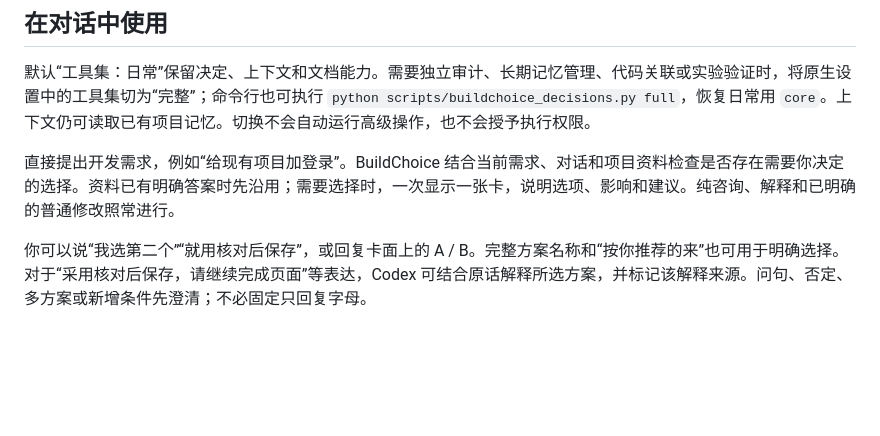
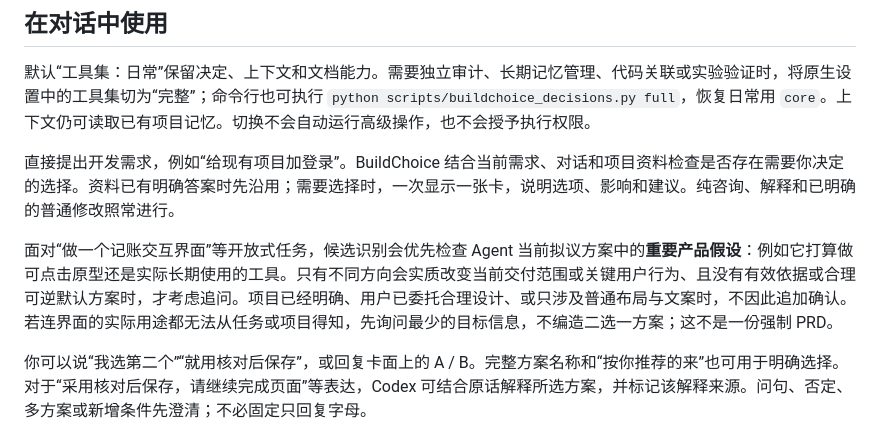
Before and after one commit to a853255726-liu/BuildChoice, a Markdown page: docs/DECISION_GUIDANCE.md, the part around the change. Drawn GitHub-style; blank space fills up the shorter version.

Commit message:
docs: explain P0 assumption-first discovery without new approval stage

```diff
--- a/docs/DECISION_GUIDANCE.md
+++ b/docs/DECISION_GUIDANCE.md
@@ -28,6 +28,8 @@ python scripts/buildchoice_settings.py off
 
 直接提出开发需求，例如“给现有项目加登录”。BuildChoice 结合当前需求、对话和项目资料检查是否存在需要你决定的选择。资料已有明确答案时先沿用；需要选择时，一次显示一张卡，说明选项、影响和建议。纯咨询、解释和已明确的普通修改照常进行。
 
+面对“做一个记账交互界面”等开放式任务，候选识别会优先检查 Agent 当前拟议方案中的**重要产品假设**：例如它打算做可点击原型还是实际长期使用的工具。只有不同方向会实质改变当前交付范围或关键用户行为、且没有有效依据或合理可逆默认方案时，才考虑追问。项目已经明确、用户已委托合理设计、或只涉及普通布局与文案时，不因此追加确认。若连界面的实际用途都无法从任务或项目得知，先询问最少的目标信息，不编造二选一方案；这不是一份强制 PRD。
+
 你可以说“我选第二个”“就用核对后保存”，或回复卡面上的 A / B。完整方案名称和“按你推荐的来”也可用于明确选择。对于“采用核对后保存，请继续完成页面”等表达，Codex 可结合原话解释所选方案，并标记该解释来源。问句、否定、多方案或新增条件先澄清；不必固定只回复字母。
 
 需要改变选择时，直接告诉 Codex。明确指定的新行为和适用范围会直接记入新版本，无需再回复一次字母；如果还在讨论或范围不清，Codex 会先澄清。重复确认相同选择沿用原版本，旧选择和相关代码位置保留，便于检查需要调整的实现。
```
